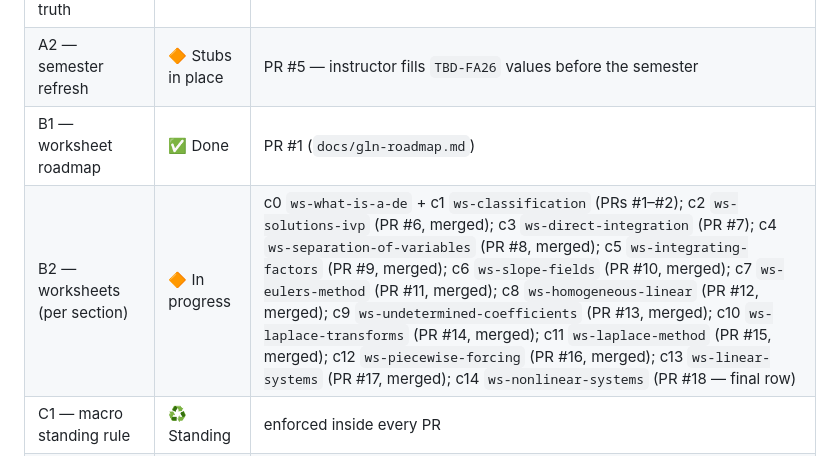
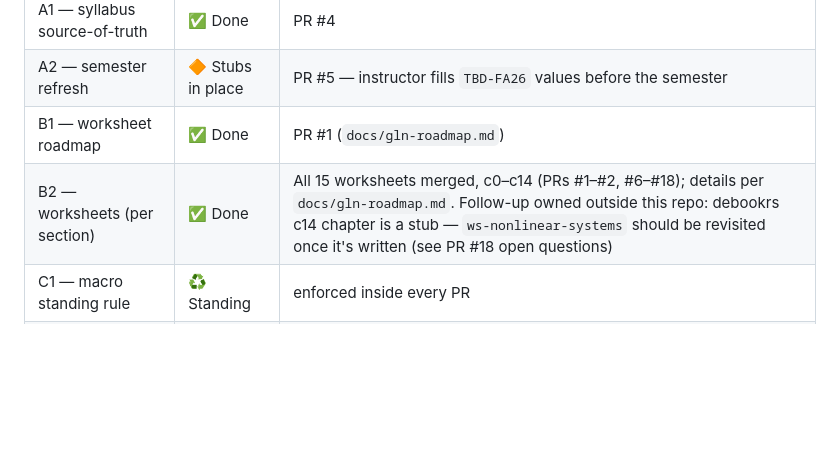
Before and after one commit to geoff-cox/diff-eqs-course, a Markdown page: checklists/mobile-build-checklist.md, the part around the change. Drawn GitHub-style; blank space fills up the shorter version.

```diff
--- a/checklists/mobile-build-checklist.md
+++ b/checklists/mobile-build-checklist.md
@@ -65,7 +65,7 @@ letters: A = syllabus, B = GLN, C = macros, plus D = deployment.
 | A1 — syllabus source-of-truth | ✅ Done | PR #4 |
 | A2 — semester refresh | 🔶 Stubs in place | PR #5 — instructor fills `TBD-FA26` values before the semester |
 | B1 — worksheet roadmap | ✅ Done | PR #1 (`docs/gln-roadmap.md`) |
-| B2 — worksheets (per section) | 🔶 In progress | c0 `ws-what-is-a-de` + c1 `ws-classification` (PRs #1–#2); c2 `ws-solutions-ivp` (PR #6, merged); c3 `ws-direct-integration` (PR #7); c4 `ws-separation-of-variables` (PR #8, merged); c5 `ws-integrating-factors` (PR #9, merged); c6 `ws-slope-fields` (PR #10, merged); c7 `ws-eulers-method` (PR #11, merged); c8 `ws-homogeneous-linear` (PR #12, merged); c9 `ws-undetermined-coefficients` (PR #13, merged); c10 `ws-laplace-transforms` (PR #14, merged); c11 `ws-laplace-method` (PR #15, merged); c12 `ws-piecewise-forcing` (PR #16, merged); c13 `ws-linear-systems` (PR #17, merged); c14 `ws-nonlinear-systems` (PR #18 — final row) |
+| B2 — worksheets (per section) | ✅ Done | All 15 worksheets merged, c0–c14 (PRs #1–#2, #6–#18); details per `docs/gln-roadmap.md`. Follow-up owned outside this repo: debookrs c14 chapter is a stub — `ws-nonlinear-systems` should be revisited once it's written (see PR #18 open questions) |
 | C1 — macro standing rule | ♻️ Standing | enforced inside every PR |
 | C2 — macro audit | ⬜ Not started | — |
 | D1 — deploy config | ✅ Done | PR #3 |
```
Also changed, not shown: docs/gln-roadmap.md (+1 -1 lines).
